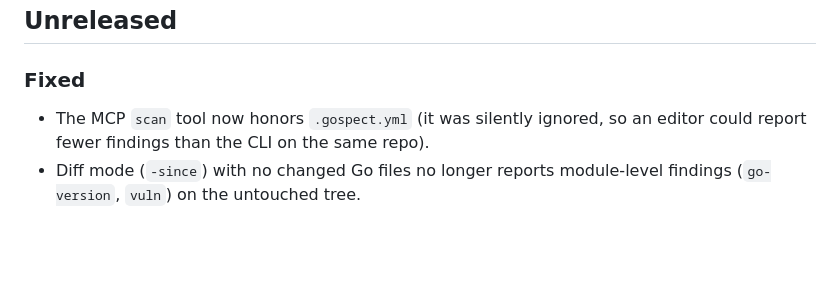
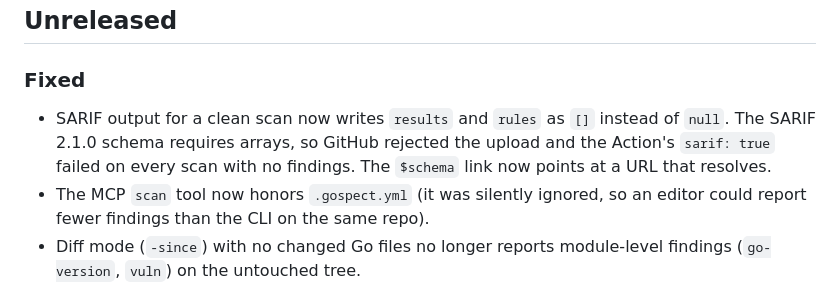
Before and after one commit to backendArchitect/gospect-mcp, a Markdown page: CHANGELOG.md, the part around the change. GitHub-like rendering; blank space fills up the shorter version.

Commit message:
chore: release notes

```diff
--- a/CHANGELOG.md
+++ b/CHANGELOG.md
@@ -10,6 +10,9 @@ the project uses [Conventional Commits](https://www.conventionalcommits.org).
 ## Unreleased
 
 ### Fixed
+- SARIF output for a clean scan now writes `results` and `rules` as `[]` instead of `null`. The
+  SARIF 2.1.0 schema requires arrays, so GitHub rejected the upload and the Action's `sarif: true`
+  failed on every scan with no findings. The `$schema` link now points at a URL that resolves.
 - The MCP `scan` tool now honors `.gospect.yml` (it was silently ignored, so an editor could report
   fewer findings than the CLI on the same repo).
 - Diff mode (`-since`) with no changed Go files no longer reports module-level findings
```
